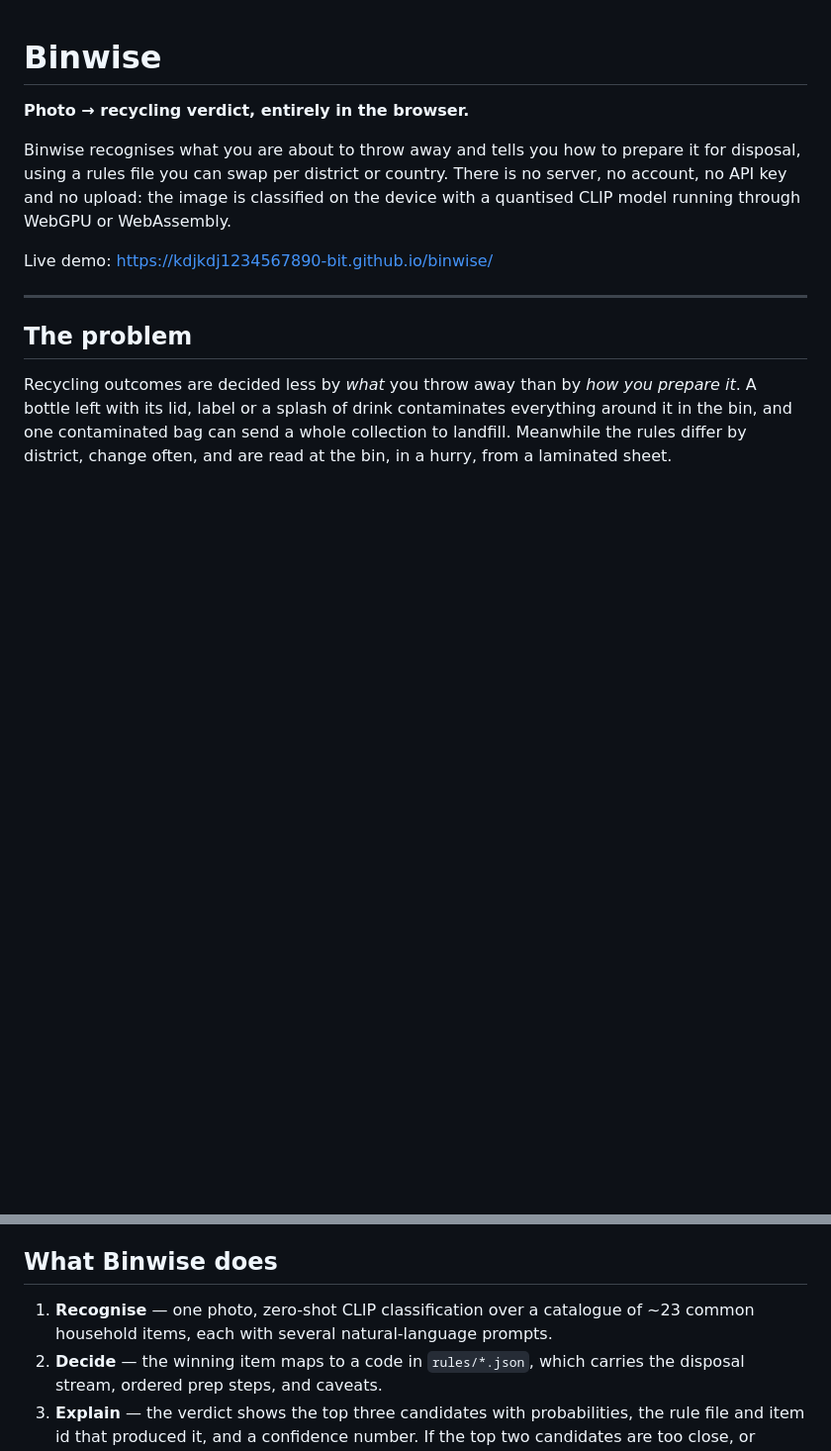
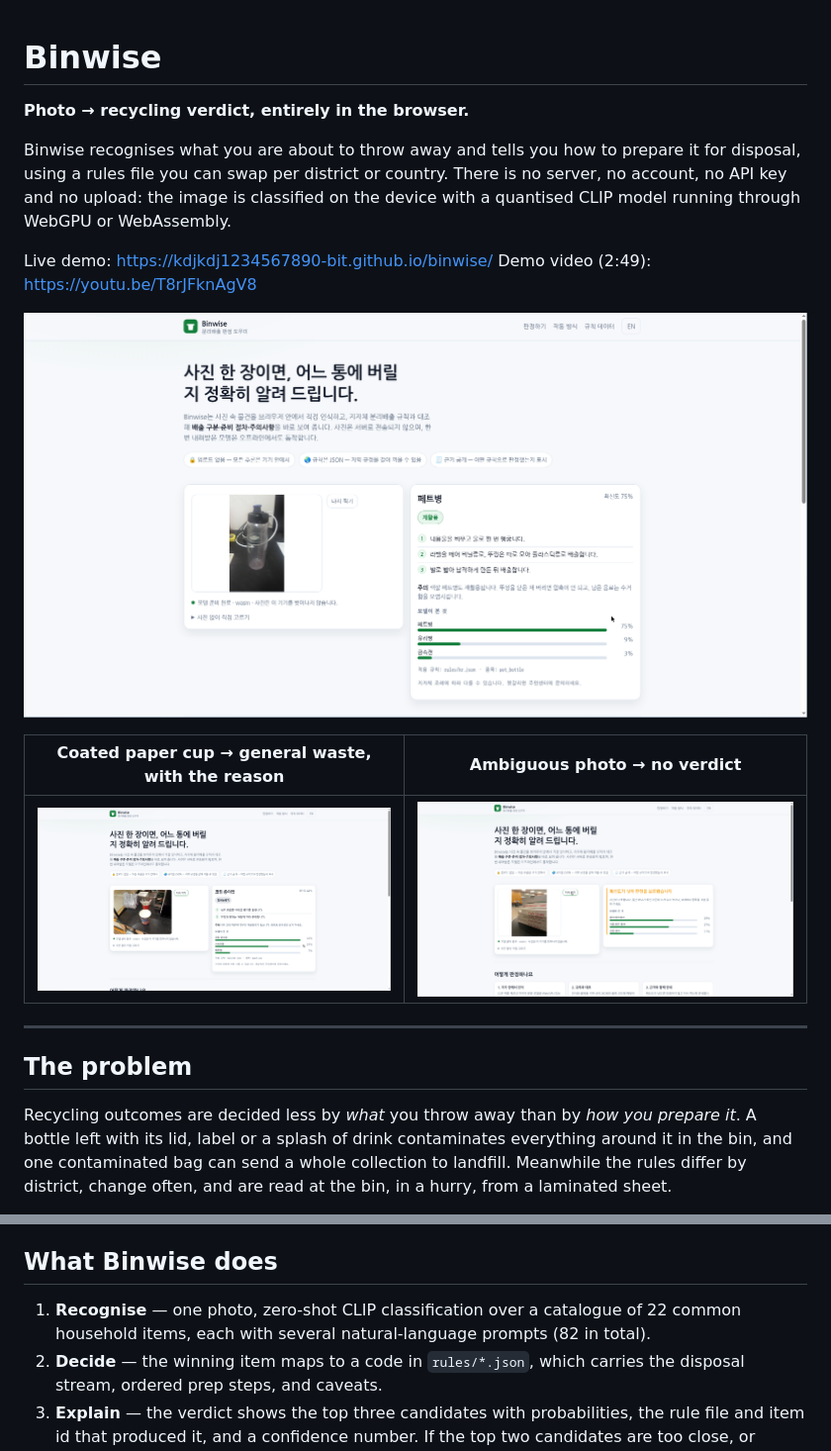
Before and after one commit to kdjkdj1234567890-bit/binwise, a Markdown page: README.md, 2 parts joined by grey strips. Shown at 99% size. Rendered like a GitHub page; pictures changed too: docs/screenshot-paper-cup.png (added), docs/screenshot-refusal.png (added), docs/screenshot-verdict.png (added); blank space fills up the shorter version.

Commit message:
Add screenshots and demo video link to the README; credit example photos

```diff
--- a/README.md
+++ b/README.md
@@ -8,6 +8,13 @@ account, no API key and no upload: the image is classified on the device with a
 CLIP model running through WebGPU or WebAssembly.
 
 Live demo: <https://kdjkdj1234567890-bit.github.io/binwise/>
+Demo video (2:49): <https://youtu.be/T8rJFknAgV8>
+
+![A PET bottle gets a recycling verdict with its three prep steps](docs/screenshot-verdict.png)
+
+| Coated paper cup → general waste, with the reason | Ambiguous photo → no verdict |
+| --- | --- |
+| ![Coated paper cup routed to general waste](docs/screenshot-paper-cup.png) | ![The app refuses to give a verdict](docs/screenshot-refusal.png) |
 
 ---
 
@@ -23,8 +30,8 @@ upload a photo to somebody's server. Neither survives contact with a kitchen at
 
 ## What Binwise does
 
-1. **Recognise** — one photo, zero-shot CLIP classification over a catalogue of ~23 common
-   household items, each with several natural-language prompts.
+1. **Recognise** — one photo, zero-shot CLIP classification over a catalogue of 22 common
+   household items, each with several natural-language prompts (82 in total).
 2. **Decide** — the winning item maps to a code in `rules/*.json`, which carries the disposal
    stream, ordered prep steps, and caveats.
 3. **Explain** — the verdict shows the top three candidates with probabilities, the rule file
```
Also changed, not shown: CREDITS.md (added, +20 -0 lines), SUBMISSION.md (+6 -5 lines), 2 other files.
